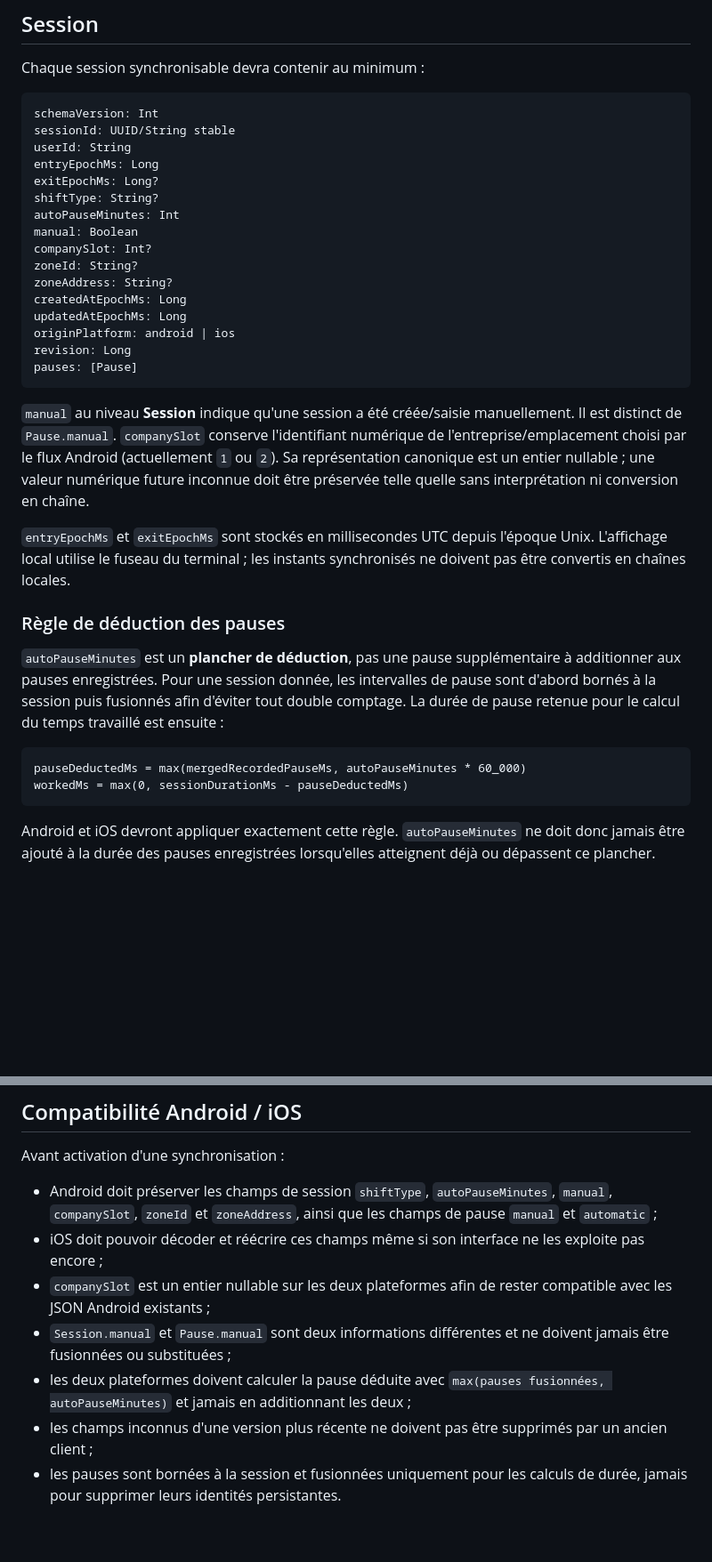
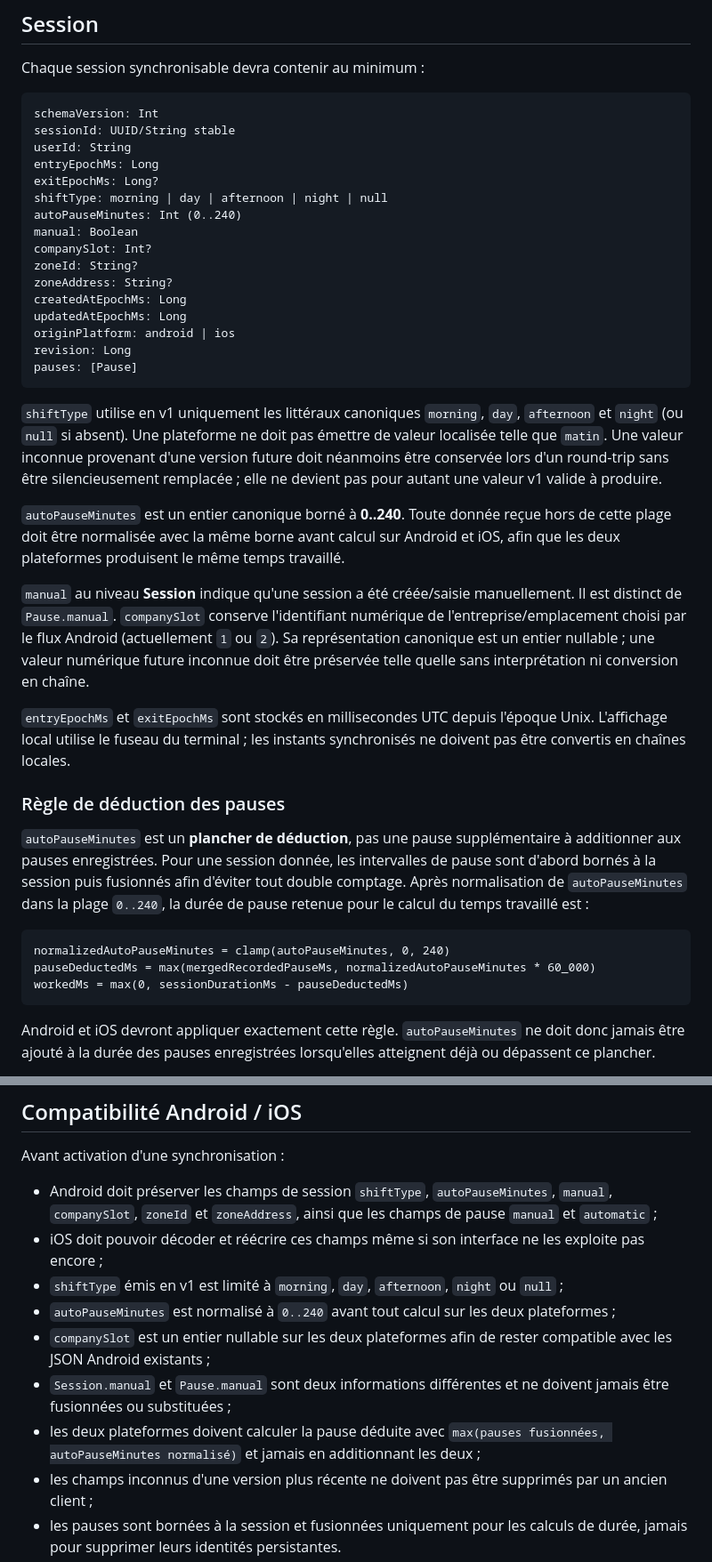
Before and after one commit to amaurygiboudot-arch/Pointage-travail, a Markdown page: docs/POINTAGE_SYNC_SCHEMA_V1.md, 2 parts joined by grey strips. Shown at 89% size. Drawn GitHub-style; blank space fills up the shorter version.

Commit message:
Constrain v1 shift and auto-pause values

````diff
--- a/docs/POINTAGE_SYNC_SCHEMA_V1.md
+++ b/docs/POINTAGE_SYNC_SCHEMA_V1.md
@@ -18,8 +18,8 @@ sessionId: UUID/String stable
 userId: String
 entryEpochMs: Long
 exitEpochMs: Long?
-shiftType: String?
-autoPauseMinutes: Int
+shiftType: morning | day | afternoon | night | null
+autoPauseMinutes: Int (0..240)
 manual: Boolean
 companySlot: Int?
 zoneId: String?
@@ -31,16 +31,21 @@ revision: Long
 pauses: [Pause]
 ```
 
+`shiftType` utilise en v1 uniquement les littéraux canoniques `morning`, `day`, `afternoon` et `night` (ou `null` si absent). Une plateforme ne doit pas émettre de valeur localisée telle que `matin`. Une valeur inconnue provenant d'une version future doit néanmoins être conservée lors d'un round-trip sans être silencieusement remplacée ; elle ne devient pas pour autant une valeur v1 valide à produire.
+
+`autoPauseMinutes` est un entier canonique borné à **0..240**. Toute donnée reçue hors de cette plage doit être normalisée avec la même borne avant calcul sur Android et iOS, afin que les deux plateformes produisent le même temps travaillé.
+
 `manual` au niveau **Session** indique qu'une session a été créée/saisie manuellement. Il est distinct de `Pause.manual`. `companySlot` conserve l'identifiant numérique de l'entreprise/emplacement choisi par le flux Android (actuellement `1` ou `2`). Sa représentation canonique est un entier nullable ; une valeur numérique future inconnue doit être préservée telle quelle sans interprétation ni conversion en chaîne.
 
 `entryEpochMs` et `exitEpochMs` sont stockés en millisecondes UTC depuis l'époque Unix. L'affichage local utilise le fuseau du terminal ; les instants synchronisés ne doivent pas être convertis en chaînes locales.
 
 ### Règle de déduction des pauses
 
-`autoPauseMinutes` est un **plancher de déduction**, pas une pause supplémentaire à additionner aux pauses enregistrées. Pour une session donnée, les intervalles de pause sont d'abord bornés à la session puis fusionnés afin d'éviter tout double comptage. La durée de pause retenue pour le calcul du temps travaillé est ensuite :
+`autoPauseMinutes` est un **plancher de déduction**, pas une pause supplémentaire à additionner aux pauses enregistrées. Pour une session donnée, les intervalles de pause sont d'abord bornés à la session puis fusionnés afin d'éviter tout double comptage. Après normalisation de `autoPauseMinutes` dans la plage `0..240`, la durée de pause retenue pour le calcul du temps travaillé est :
 
 ```text
-pauseDeductedMs = max(mergedRecordedPauseMs, autoPauseMinutes * 60_000)
+normalizedAutoPauseMinutes = clamp(autoPauseMinutes, 0, 240)
+pauseDeductedMs = max(mergedRecordedPauseMs, normalizedAutoPauseMinutes * 60_000)
 workedMs = max(0, sessionDurationMs - pauseDeductedMs)
 ```
 
@@ -67,9 +72,11 @@ Avant activation d'une synchronisation :
 
 - Android doit préserver les champs de session `shiftType`, `autoPauseMinutes`, `manual`, `companySlot`, `zoneId` et `zoneAddress`, ainsi que les champs de pause `manual` et `automatic` ;
 - iOS doit pouvoir décoder et réécrire ces champs même si son interface ne les exploite pas encore ;
+- `shiftType` émis en v1 est limité à `morning`, `day`, `afternoon`, `night` ou `null` ;
+- `autoPauseMinutes` est normalisé à `0..240` avant tout calcul sur les deux plateformes ;
 - `companySlot` est un entier nullable sur les deux plateformes afin de rester compatible avec les JSON Android existants ;
 - `Session.manual` et `Pause.manual` sont deux informations différentes et ne doivent jamais être fusionnées ou substituées ;
-- les deux plateformes doivent calculer la pause déduite avec `max(pauses fusionnées, autoPauseMinutes)` et jamais en additionnant les deux ;
+- les deux plateformes doivent calculer la pause déduite avec `max(pauses fusionnées, autoPauseMinutes normalisé)` et jamais en additionnant les deux ;
 - les champs inconnus d'une version plus récente ne doivent pas être supprimés par un ancien client ;
 - les pauses sont bornées à la session et fusionnées uniquement pour les calculs de durée, jamais pour supprimer leurs identités persistantes.
 
````
